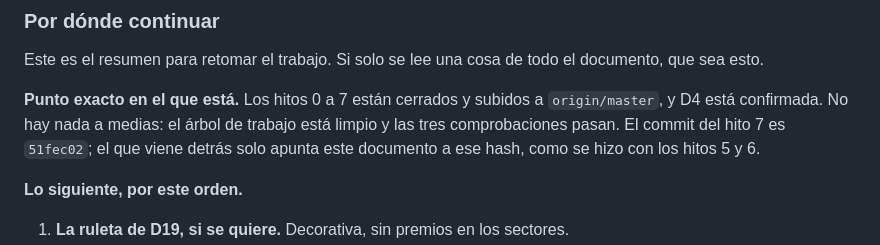
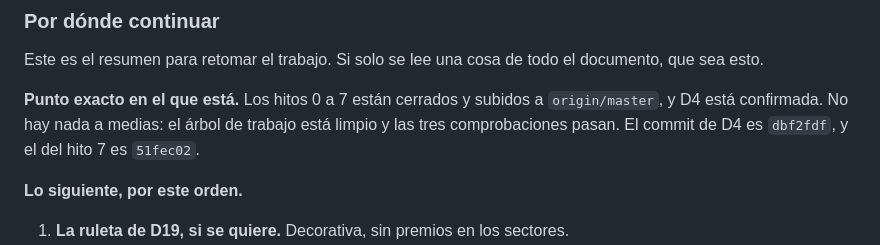
Before and after one commit to valenfer/sorteossuper, a Markdown page: ESTADO.md, the part around the change. GitHub-like rendering.

Commit message:
docs: ESTADO.md con D4 confirmada y su hash

```diff
--- a/ESTADO.md
+++ b/ESTADO.md
@@ -116,9 +116,8 @@ documento, que sea esto.
 
 **Punto exacto en el que está.** Los hitos 0 a 7 están cerrados y subidos a
 `origin/master`, y D4 está confirmada. No hay nada a medias: el árbol de trabajo
-está limpio y las tres comprobaciones pasan. El commit del hito 7 es `51fec02`; el
-que viene detrás solo apunta este documento a ese hash, como se hizo con los hitos
-5 y 6.
+está limpio y las tres comprobaciones pasan. El commit de D4 es `dbf2fdf`, y el
+del hito 7 es `51fec02`.
 
 **Lo siguiente, por este orden.**
 
```
